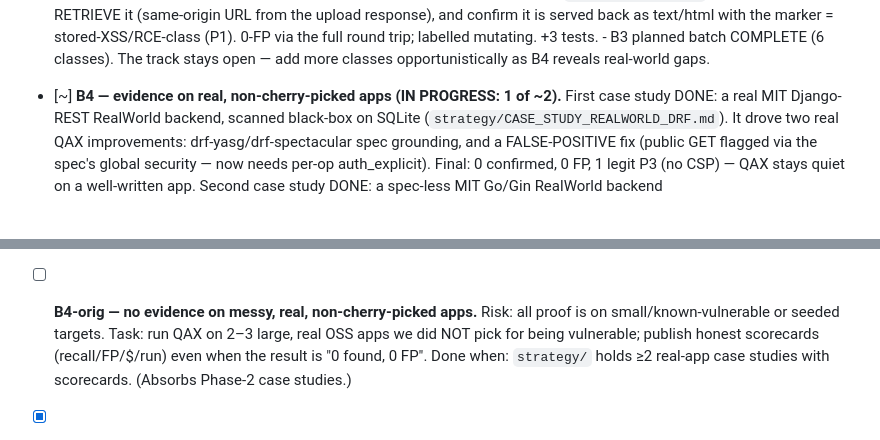
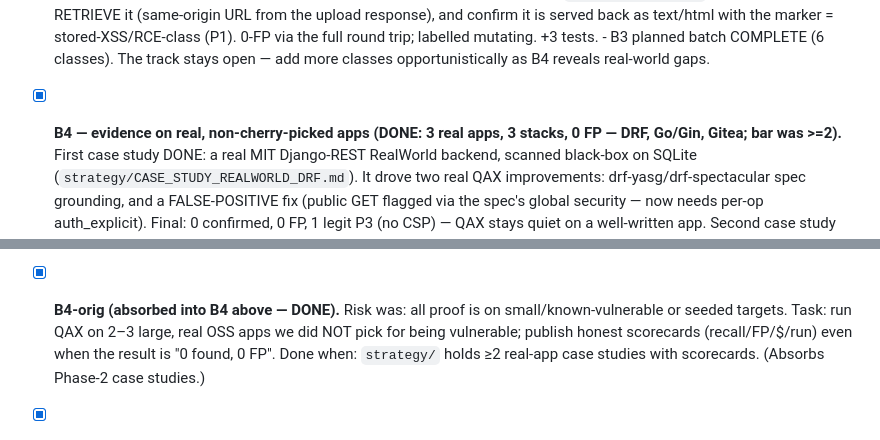
Before and after one commit to abu-khadija/QAX, a Markdown page: strategy/ROADMAP.md, 2 parts joined by grey strips. Drawn GitHub-style; blank space fills up the shorter version.

Commit message:
docs(roadmap): B4 marked DONE (3 real apps) — stale '1 of ~2' / B4-orig unchecked removed
Co-Authored-By: Claude Sonnet 5.5 <noreply@anthropic.com>

```diff
--- a/strategy/ROADMAP.md
+++ b/strategy/ROADMAP.md
@@ -173,7 +173,7 @@ Overlapping Phase-2/3 items are absorbed here.
       - B3 planned batch COMPLETE (6 classes). The track stays open — add more classes
         opportunistically as B4 reveals real-world gaps.
 
-- [~] **B4 — evidence on real, non-cherry-picked apps (IN PROGRESS: 1 of ~2).**
+- [x] **B4 — evidence on real, non-cherry-picked apps (DONE: 3 real apps, 3 stacks, 0 FP — DRF, Go/Gin, Gitea; bar was >=2).**
       First case study DONE: a real MIT Django-REST RealWorld backend, scanned
       black-box on SQLite (`strategy/CASE_STUDY_REALWORLD_DRF.md`). It drove two real
       QAX improvements: drf-yasg/drf-spectacular spec grounding, and a FALSE-POSITIVE
@@ -193,7 +193,7 @@ Overlapping Phase-2/3 items are absorbed here.
       **G2** setup-failed coverage tests render `[SETUP]` not ❌FAIL; **G3** validation
       asserts only spec-`required` fields. **B4 bar exceeded: 3 real apps, 3 stacks,
       0 false positives on all three.**
-- [ ] **B4-orig — no evidence on messy, real, non-cherry-picked apps.** Risk: all proof
+- [x] **B4-orig (absorbed into B4 above — DONE).** Risk was: all proof
       is on small/known-vulnerable or seeded targets. Task: run QAX on 2–3 large,
       real OSS apps we did NOT pick for being vulnerable; publish honest scorecards
       (recall/FP/$/run) even when the result is "0 found, 0 FP". Done when:
```
